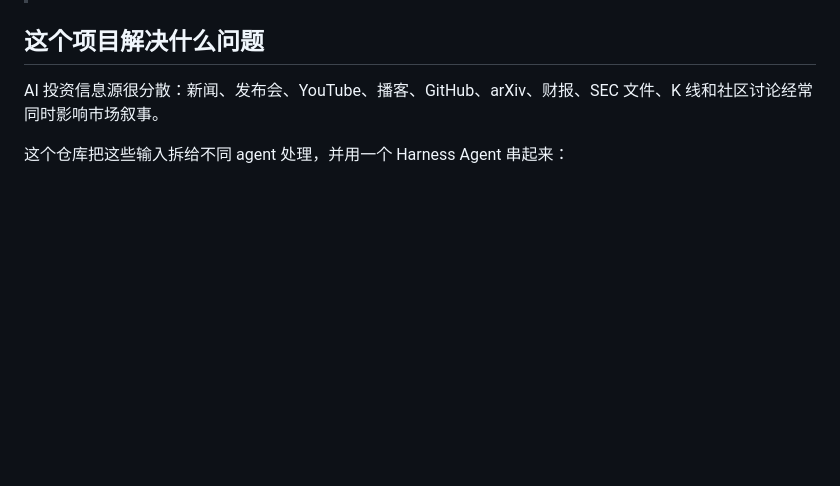
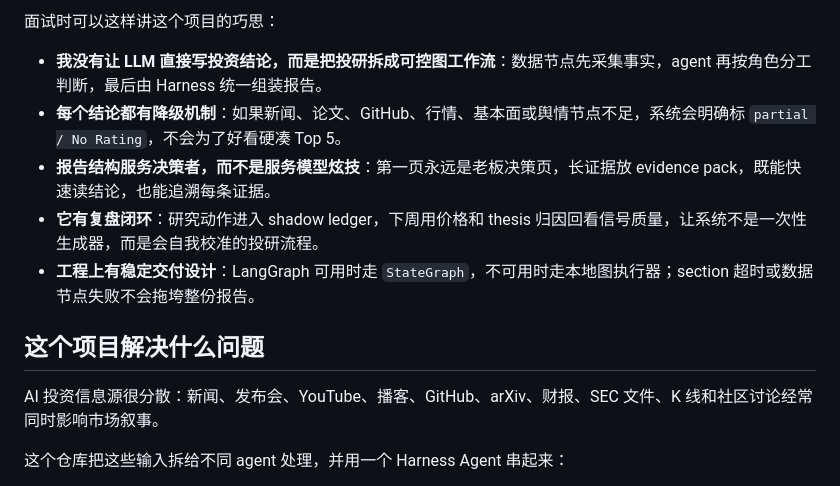
Before and after one commit to berylinureye/ai-us-stock-research-agency, a Markdown page: README.md, the part around one of its changes. GitHub-like rendering; blank space fills up the shorter version.

```diff
--- a/README.md
+++ b/README.md
@@ -6,3 +56,10 @@
+面试时可以这样讲这个项目的巧思：
+
+- **我没有让 LLM 直接写投资结论，而是把投研拆成可控图工作流**：数据节点先采集事实，agent 再按角色分工判断，最后由 Harness 统一组装报告。
+- **每个结论都有降级机制**：如果新闻、论文、GitHub、行情、基本面或舆情节点不足，系统会明确标 `partial / No Rating`，不会为了好看硬凑 Top 5。
+- **报告结构服务决策者，而不是服务模型炫技**：第一页永远是老板决策页，长证据放 evidence pack，既能快速读结论，也能追溯每条证据。
+- **它有复盘闭环**：研究动作进入 shadow ledger，下周用价格和 thesis 归因回看信号质量，让系统不是一次性生成器，而是会自我校准的投研流程。
+- **工程上有稳定交付设计**：LangGraph 可用时走 `StateGraph`，不可用时走本地图执行器；section 超时或数据节点失败不会拖垮整份报告。
 
 ## 这个项目解决什么问题
 
```
Also changed, not shown: other parts of README.md (+50 -0 lines).
